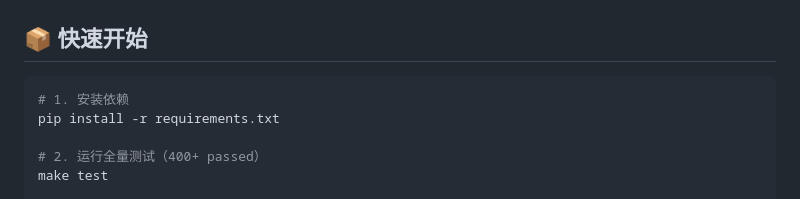
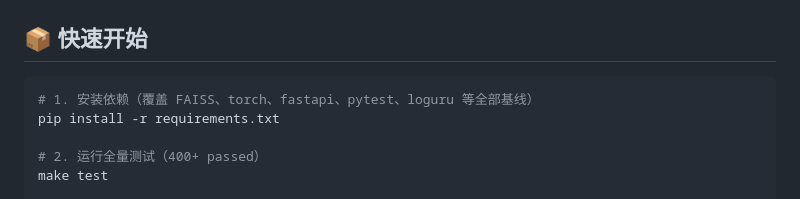
Before and after one commit to huanghe-00/ChronoPersona, a Markdown page: readme.md, the part around the change. GitHub-like rendering.

Commit message:
docs: 更新快速开始注释以明确依赖覆盖范围
Co-authored-by: aider (deepseek/deepseek-v4-pro) <aider@aider.chat>

````diff
--- a/readme.md
+++ b/readme.md
@@ -72,7 +72,7 @@
 ## 📦 快速开始
 
 ```bash
-# 1. 安装依赖
+# 1. 安装依赖（覆盖 FAISS、torch、fastapi、pytest、loguru 等全部基线）
 pip install -r requirements.txt
 
 # 2. 运行全量测试（400+ passed）
````
